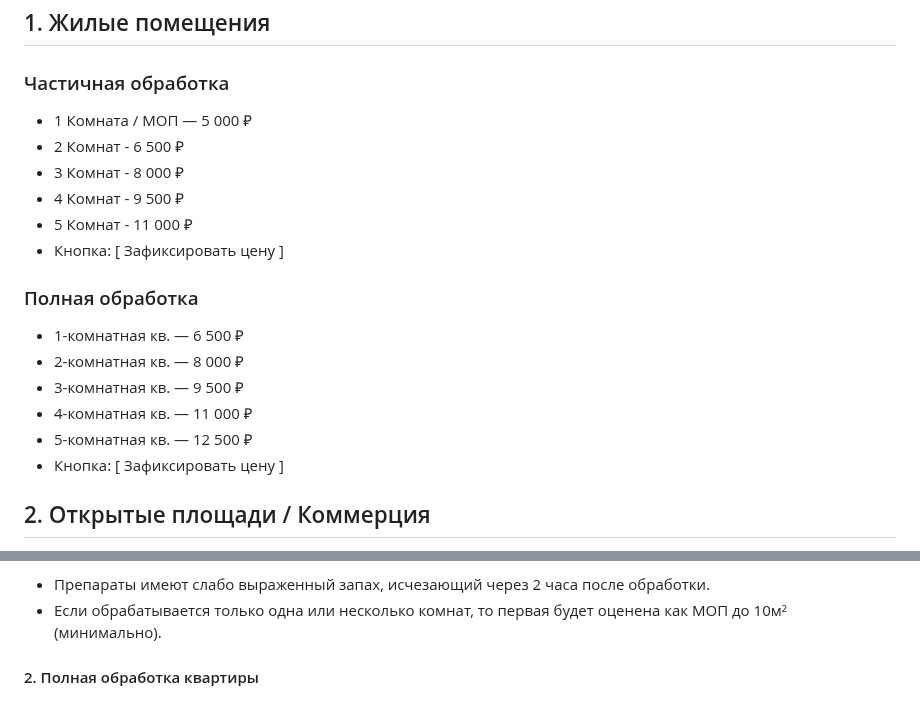
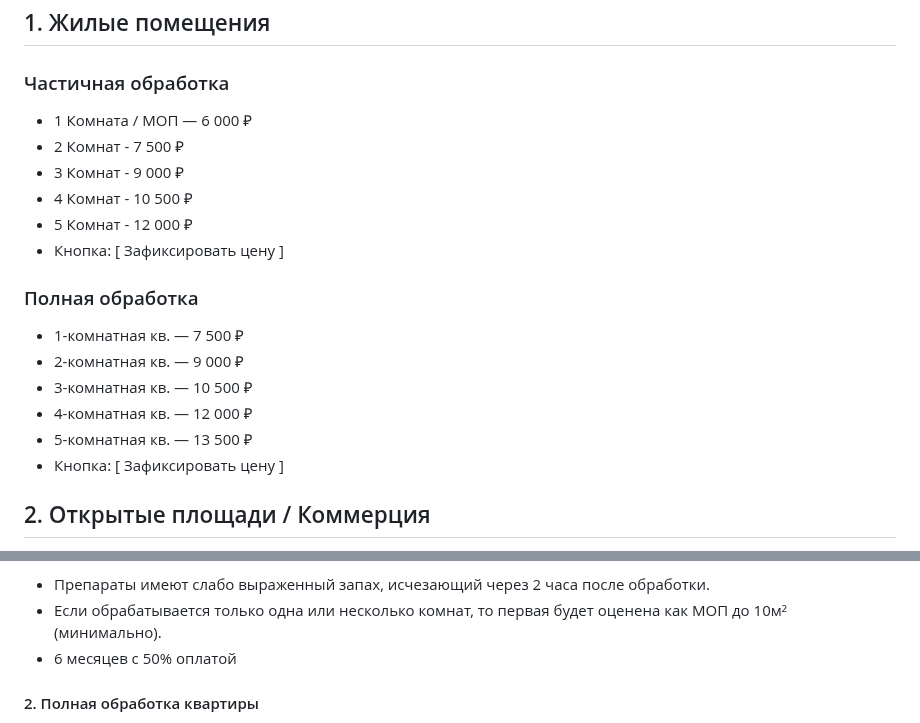
Before and after one commit to mynamemyway/veresk-site, a Markdown page: docs/price.md, 2 parts joined by grey strips. Rendered like a GitHub page.

```diff
--- a/docs/price.md
+++ b/docs/price.md
@@ -3,19 +3,19 @@
 ## 1. Жилые помещения
 
 ### Частичная обработка
-- 1 Комната / МОП — 5 000 ₽
-- 2 Комнат - 6 500 ₽
-- 3 Комнат - 8 000 ₽
-- 4 Комнат - 9 500 ₽
-- 5 Комнат - 11 000 ₽
+- 1 Комната / МОП — 6 000 ₽
+- 2 Комнат - 7 500 ₽
+- 3 Комнат - 9 000 ₽
+- 4 Комнат - 10 500 ₽
+- 5 Комнат - 12 000 ₽
 - Кнопка: [ Зафиксировать цену ]
 
 ### Полная обработка
-- 1-комнатная кв. — 6 500 ₽
-- 2-комнатная кв. — 8 000 ₽
-- 3-комнатная кв. — 9 500 ₽
-- 4-комнатная кв. — 11 000 ₽
-- 5-комнатная кв. — 12 500 ₽
+- 1-комнатная кв. — 7 500 ₽
+- 2-комнатная кв. — 9 000 ₽
+- 3-комнатная кв. — 10 500 ₽
+- 4-комнатная кв. — 12 000 ₽
+- 5-комнатная кв. — 13 500 ₽
 - Кнопка: [ Зафиксировать цену ]
 
 ## 2. Открытые площади / Коммерция
@@ -118,6 +118,7 @@
 **Важные уточнения по частичной обработке:**
 * Препараты имеют слабо выраженный запах, исчезающий через 2 часа после обработки.
 * Если обрабатывается только одна или несколько комнат, то первая будет оценена как МОП до 10м² (минимально).
+* 6 месяцев с 50% оплатой
 
 #### 2. Полная обработка квартиры
 * Если обрабатывается **вся квартира**, то в течение **6 месяцев** после обработки дезинсекция производится **бесплатно**.
```
Also changed, not shown: docs/price-new.md (added, +28 -0 lines).
